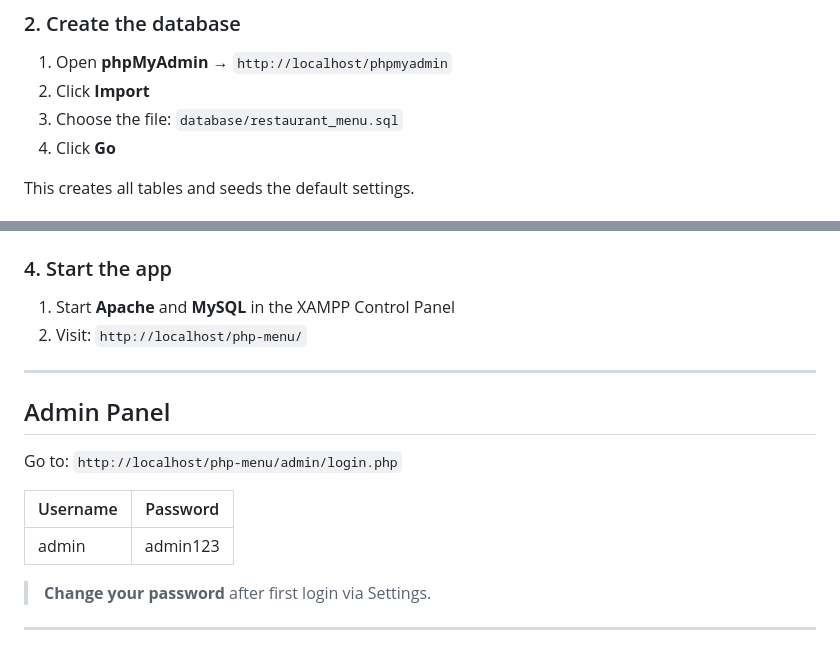
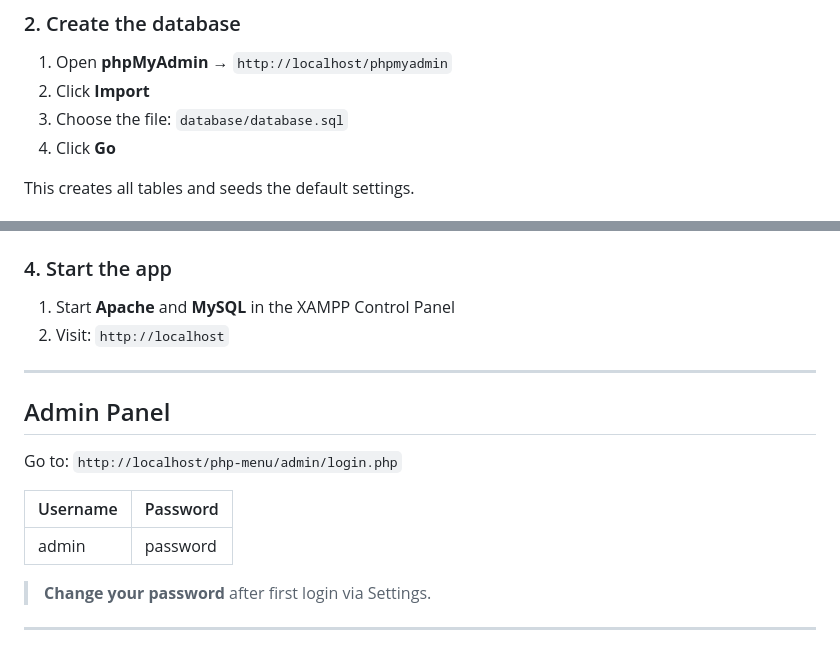
Before and after one commit to Hill-TreX/QR-Code-based-Digital-Menu-System-for-Restaurant-Services, a Markdown page: README.md, 2 parts joined by grey strips. GitHub-like rendering.

Commit message:
Update database file reference and admin password

```diff
--- a/README.md
+++ b/README.md
@@ -39,7 +39,7 @@ C:/xampp/htdocs/php-menu/        (Windows)
 
 1. Open **phpMyAdmin** → `http://localhost/phpmyadmin`
 2. Click **Import**
-3. Choose the file: `database/restaurant_menu.sql`
+3. Choose the file: `database/database.sql`
 4. Click **Go**
 
 This creates all tables and seeds the default settings.
@@ -58,7 +58,7 @@ define('DB_NAME', 'restaurant_menu');
 ### 4. Start the app
 
 1. Start **Apache** and **MySQL** in the XAMPP Control Panel
-2. Visit: `http://localhost/php-menu/`
+2. Visit: `http://localhost`
 
 ---
 
@@ -68,7 +68,7 @@ Go to: `http://localhost/php-menu/admin/login.php`
 
 | Username | Password  |
 |----------|-----------|
-| admin    | admin123  |
+| admin    |  password |
 
 > **Change your password** after first login via Settings.
 
```
